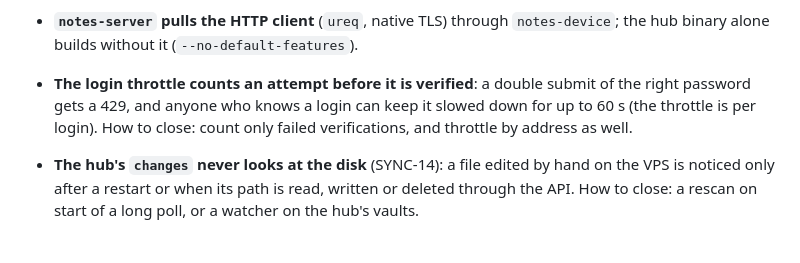
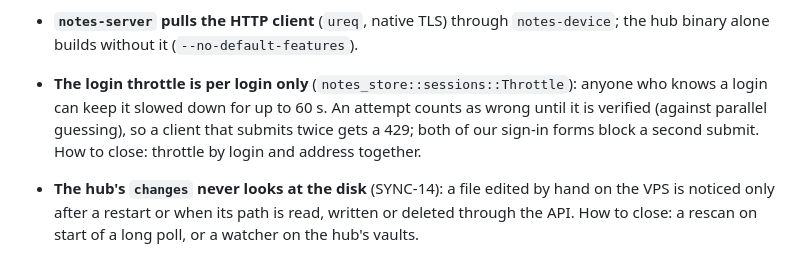
Before and after one commit to Peper20/BalukNotes, a Markdown page: docs/tech-debt.md, the part around the change. Drawn GitHub-style.

Commit message:
Tech debt: the login throttle entry says what remains (our forms block a double submit)
Co-Authored-By: Claude Opus 5.5 <noreply@anthropic.com>

```diff
--- a/docs/tech-debt.md
+++ b/docs/tech-debt.md
@@ -306,10 +306,11 @@ it. The format and rules - `.claude/rules/docs.md`.
   `notes-device`; the hub binary alone builds without it
   (`--no-default-features`).
 
-- **The login throttle counts an attempt before it is verified**: a double
-  submit of the right password gets a 429, and anyone who knows a login can
-  keep it slowed down for up to 60 s (the throttle is per login). How to
-  close: count only failed verifications, and throttle by address as well.
+- **The login throttle is per login only** (`notes_store::sessions::Throttle`):
+  anyone who knows a login can keep it slowed down for up to 60 s. An attempt
+  counts as wrong until it is verified (against parallel guessing), so a
+  client that submits twice gets a 429; both of our sign-in forms block a
+  second submit. How to close: throttle by login and address together.
 - **The hub's `changes` never looks at the disk** (SYNC-14): a file edited by
   hand on the VPS is noticed only after a restart or when its path is read,
   written or deleted through the API. How to close: a rescan on start of a
```
